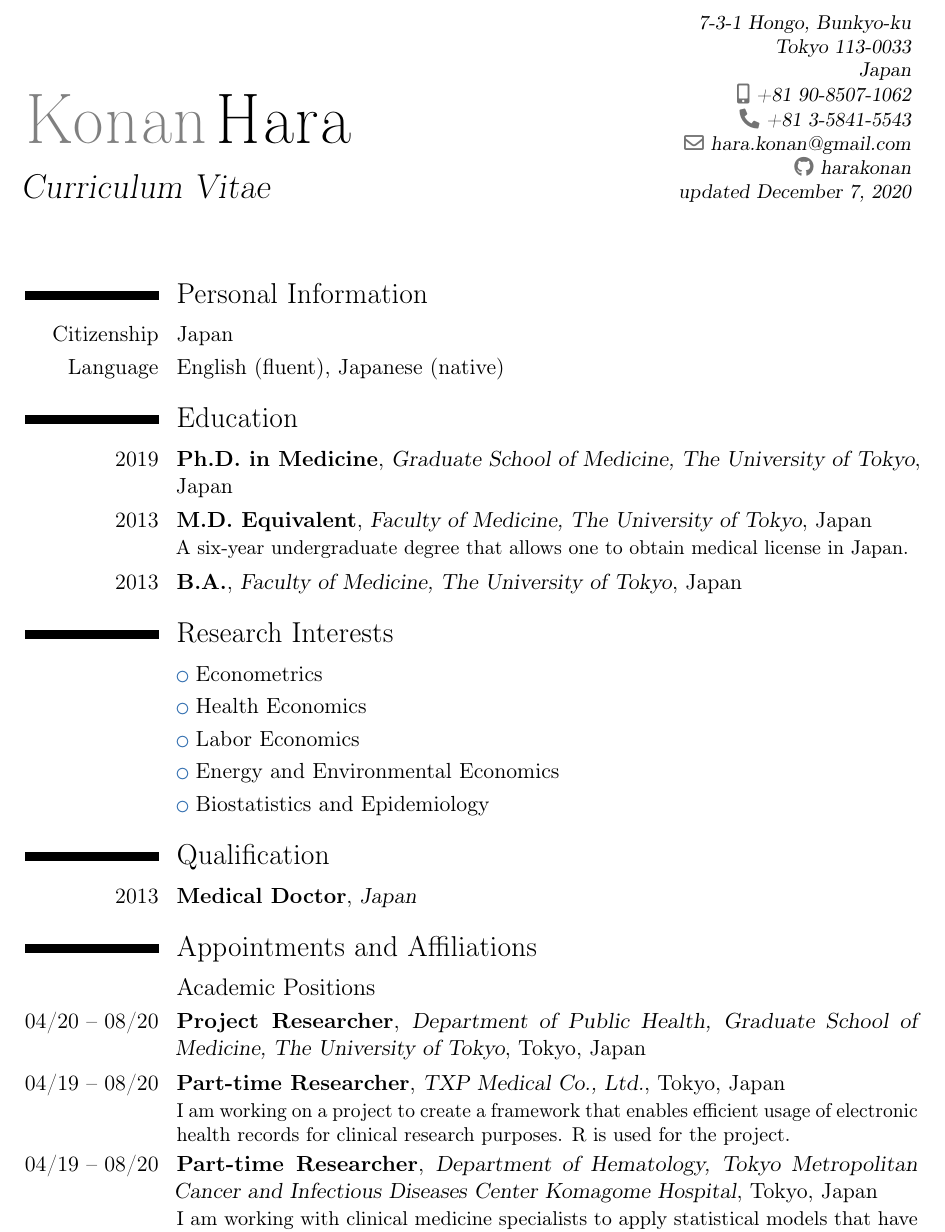
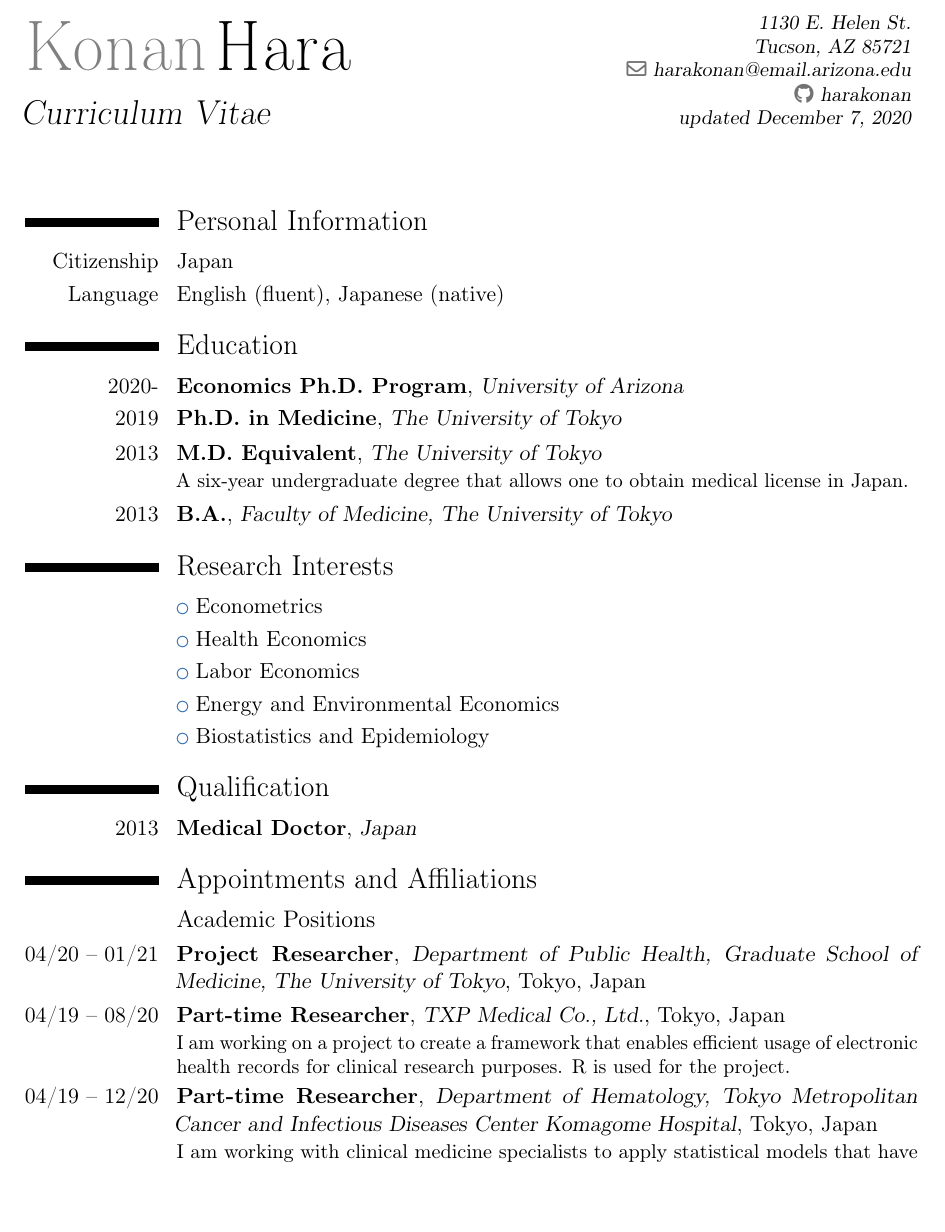
Before and after one commit to harakonan/research-public, a LaTeX CV (CV/CV_KH.tex): part of page 1 of 3, cut at the place of the change, the shorter picture padded with empty space. Compiled offline with pdfLaTeX.

Commit message:
[UPDATE] CV

```diff
--- a/CV/CV_KH.tex
+++ b/CV/CV_KH.tex
@@ -30,11 +30,11 @@
 % personal data
 \name{Konan}{Hara}
 \title{Curriculum Vitae}                               % optional, remove / comment the line if not wanted
-\address{7-3-1 Hongo, Bunkyo-ku}{Tokyo 113-0033}{Japan}% optional, remove / comment the line if not wanted; the "postcode city" and "country" arguments can be omitted or provided empty
-\phone[mobile]{+81 90-8507-1062}                   % optional, remove / comment the line if not wanted; the optional "type" of the phone can be "mobile" (default), "fixed" or "fax"
-\phone[fixed]{+81 3-5841-5543}
+\address{1130 E. Helen St.}{Tucson, AZ 85721}{}% optional, remove / comment the line if not wanted; the "postcode city" and "country" arguments can be omitted or provided empty
+% \phone[mobile]{+81 90-8507-1062}                   % optional, remove / comment the line if not wanted; the optional "type" of the phone can be "mobile" (default), "fixed" or "fax"
+% \phone[fixed]{+81 3-5841-5543}
 %\phone[fax]{+81 3-5841-3303}
-\email{hara.konan@gmail.com}                               % optional, remove / comment the line if not wanted
+\email{harakonan@email.arizona.edu}                               % optional, remove / comment the line if not wanted
 %\homepage{www.johndoe.com}                         % optional, remove / comment the line if not wanted
 %\social[linkedin]{john.doe}                        % optional, remove / comment the line if not wanted
 %\social[xing]{john\_doe}                           % optional, remove / comment the line if not wanted
@@ -69,9 +69,10 @@
 \cvitem{Language}{English (fluent), Japanese (native)}
 
 \section{Education}
-\cventry{2019}{Ph.D. in Medicine}{Graduate School of Medicine, The University of Tokyo}{Japan}{}{}
-\cventry{2013}{M.D. Equivalent}{Faculty of Medicine, The University of Tokyo}{Japan}{}{A six-year undergraduate degree that allows one to obtain medical license in Japan.}  % arguments 3 to 6 can be left empty
-\cventry{2013}{B.A.}{Faculty of Medicine, The University of Tokyo}{Japan}{}{}
+\cventry{2020-}{Economics Ph.D. Program}{University of Arizona}{}{}{}
+\cventry{2019}{Ph.D. in Medicine}{The University of Tokyo}{}{}{}
+\cventry{2013}{M.D. Equivalent}{The University of Tokyo}{}{}{A six-year undergraduate degree that allows one to obtain medical license in Japan.}  % arguments 3 to 6 can be left empty
+\cventry{2013}{B.A.}{Faculty of Medicine, The University of Tokyo}{}{}{}
 
 \section{Research Interests}
 \cvlistitem{Econometrics}
@@ -86,9 +87,9 @@
 \section{Appointments and Affiliations}
 
 \subsection{Academic Positions}
-\cventry{04/20 -- 08/20}{Project Researcher}{Department of Public Health, Graduate School of Medicine, The University of Tokyo}{Tokyo}{Japan}{}
+\cventry{04/20 -- 01/21}{Project Researcher}{Department of Public Health, Graduate School of Medicine, The University of Tokyo}{Tokyo}{Japan}{}
 \cventry{04/19 -- 08/20}{Part-time Researcher}{TXP Medical Co., Ltd.}{Tokyo}{Japan}{I am working on a project to create a framework that enables efficient usage of electronic health records for clinical research purposes. R is used for the project.}
-\cventry{04/19 -- 08/20}{Part-time Researcher}{Department of Hematology, Tokyo Metropolitan Cancer and Infectious Diseases Center Komagome Hospital}{Tokyo}{Japan}{I am working with clinical medicine specialists to apply statistical models that have rarely used in the domain but are considered to be useful theoretically to clinical data.}
+\cventry{04/19 -- 12/20}{Part-time Researcher}{Department of Hematology, Tokyo Metropolitan Cancer and Infectious Diseases Center Komagome Hospital}{Tokyo}{Japan}{I am working with clinical medicine specialists to apply statistical models that have rarely used in the domain but are considered to be useful theoretically to clinical data.}
 \cventry{04/19 -- 03/20}{Project Researcher}{Graduate School of Economics, The University of Tokyo}{Tokyo}{Japan}{I was in charge of management and analysis of highly confidential microdata that covers the entire population in Japan: the Japanese national medical claims data and the Japanese Census data. The data size was up to several terabytes with 40 billion records per table. My main work was to perform a longitudinal linkage of individuals for each data. MySQL, Oracle SQL, R, Python, and Bash were used for the projects.}
 \cventry{07/17 -- 03/19}{Project Researcher}{Department of Public Health, Graduate School of Medicine, The University of Tokyo}{Tokyo}{Japan}{Using the Japanese national medical claims data, I described the trend in the share of generic drugs for commonly-prescribed medicines from 2009 to 2015, stratified by various demographic groups. Oracle SQL with Oracle Exadata was used for the project.}
 
```
Also changed, not shown: CV/CV_KH.pdf, CV/CV_KH.tex (2 more changed lines).
